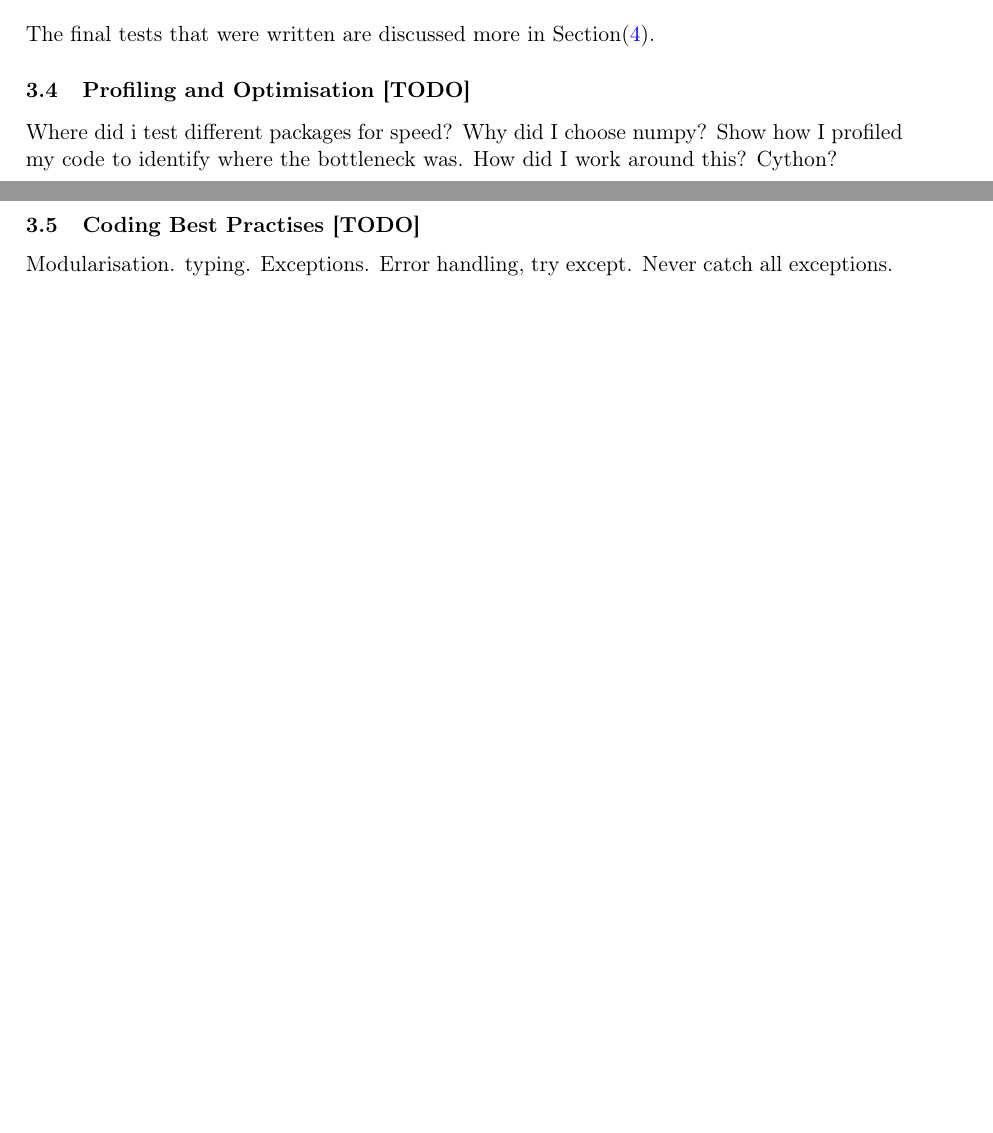
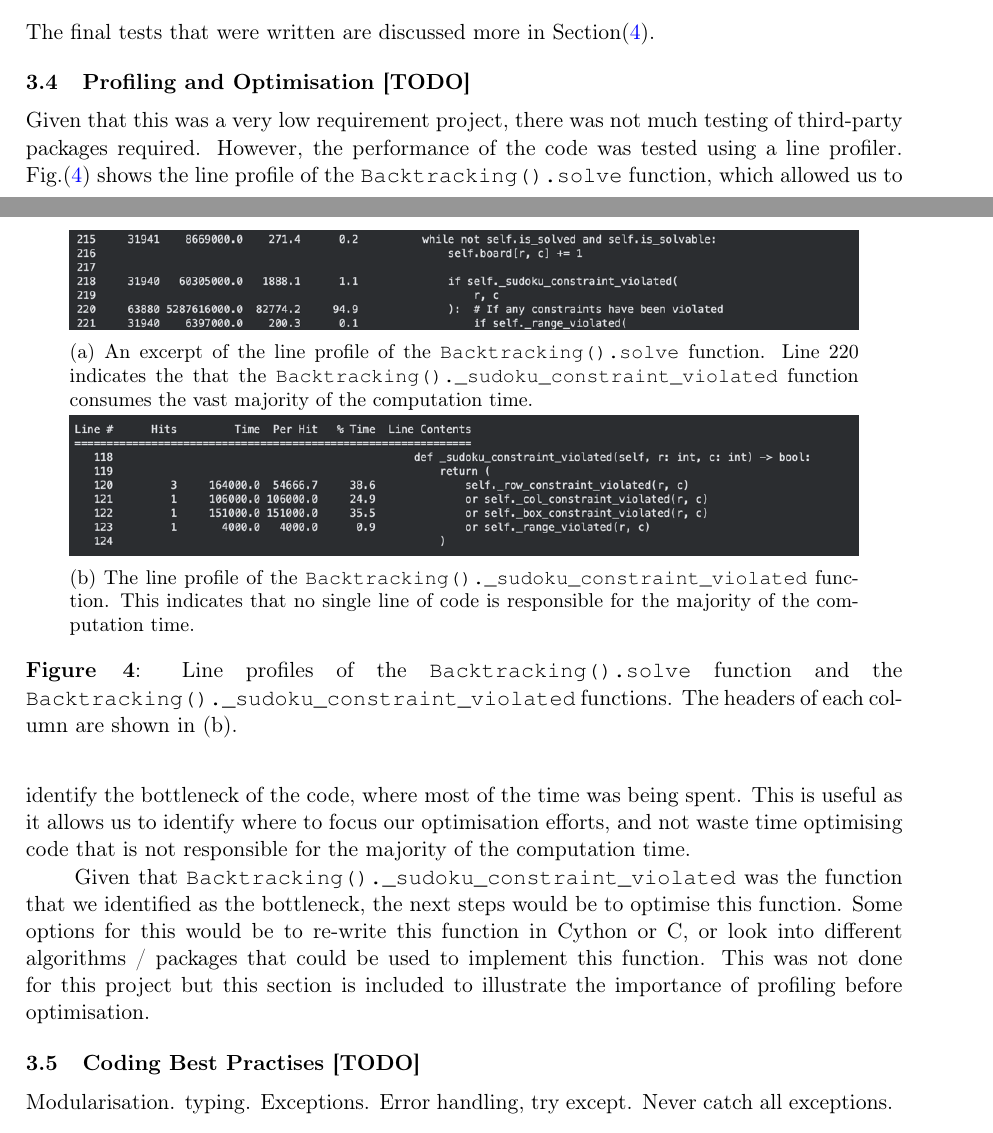
Before and after one commit to adnansiddiquei/sudokusolver, a LaTeX document (report/src/main.tex, which reads report/src/sections/development-experimentation-profiling.tex): two parts of pages 6 and 7 of 8, joined at a grey line, cut so that both start at the same text, the shorter picture padded with empty space. Compiled offline with pdfLaTeX.

Commit message:
Line profiled the code and identified the slow running functions.
See issue #9 for more details.

```diff
--- a/report/src/main.tex
+++ b/report/src/main.tex
@@ -10,6 +10,7 @@
 \usepackage[T1]{fontenc}
 \usepackage{listings}
 \usepackage{roboto}
+\usepackage{subcaption}
 
 \newcommand{\inlinecode}[1]{\lstinline{#1}}
 \lstset{basicstyle=\fontfamily{pcr}\selectfont}
--- a/report/src/sections/development-experimentation-profiling.tex
+++ b/report/src/sections/development-experimentation-profiling.tex
@@ -61,9 +61,37 @@ Here we discuss several components of the development process, and reason why we
     The final tests that were written are discussed more in Section\eqref{sec:validation-unit-tests-and-ci-set-up}.
 
     \subsection{Profiling and Optimisation [TODO]}\label{subsec:profiling-and-optimisation}
-    Where did i test different packages for speed? Why did I choose numpy?
-    Show how I profiled my code to identify where the bottleneck was.
-    How did I work around this? Cython?
+    \begin{figure}[htb]
+    \centering
+    \begin{subfigure}[b]{0.9\linewidth}
+        \includegraphics[width=\linewidth]{figures/line_profile1}
+        \caption{An excerpt of the line profile of the \inlinecode{Backtracking().solve} function. Line 220 indicates
+        the that the \inlinecode{Backtracking()._sudoku_constraint_violated} function consumes the vast majority of the
+        computation time.}
+    \end{subfigure}
+    \hfill
+    \begin{subfigure}[b]{0.9\linewidth}
+        \includegraphics[width=\linewidth]{figures/line_profile2}
+        \caption{The line profile of the \inlinecode{Backtracking()._sudoku_constraint_violated} function. This indicates
+        that no single line of code is responsible for the majority of the computation time.}
+    \end{subfigure}
+    \caption{Line profiles of the \inlinecode{Backtracking().solve} function and the
+    \inlinecode{Backtracking()._sudoku_constraint_violated} functions. The headers of each column are shown in (b).}
+    \label{fig:line_profile}
+    \end{figure}
+    Given that this was a very low requirement project, there was not much testing of third-party packages required.
+    However, the performance of the code was tested using a line profiler.
+    Fig.\eqref{fig:line_profile} shows the line profile of the \inlinecode{Backtracking().solve} function, which allowed
+    us to identify the bottleneck of the code, where most of the time was being spent.
+    This is useful as it allows us to identify where to focus our optimisation efforts, and not waste time optimising
+    code that is not responsible for the majority of the computation time.
+
+    Given that \inlinecode{Backtracking()._sudoku_constraint_violated} was the function that we identified as the
+    bottleneck, the next steps would be to optimise this function.
+    Some options for this would be to re-write this function in Cython or C, or look into different algorithms / packages
+    that could be used to implement this function.
+    This was not done for this project but this section is included to illustrate the importance of profiling before
+    optimisation.
 
     \subsection{Coding Best Practises [TODO]}\label{subsec:coding-best-practises}
     Modularisation.
```
Also changed, not shown: report/out/main.pdf, report/src/figures/line_profile1.png (added), report/src/figures/line_profile2.png (added).
